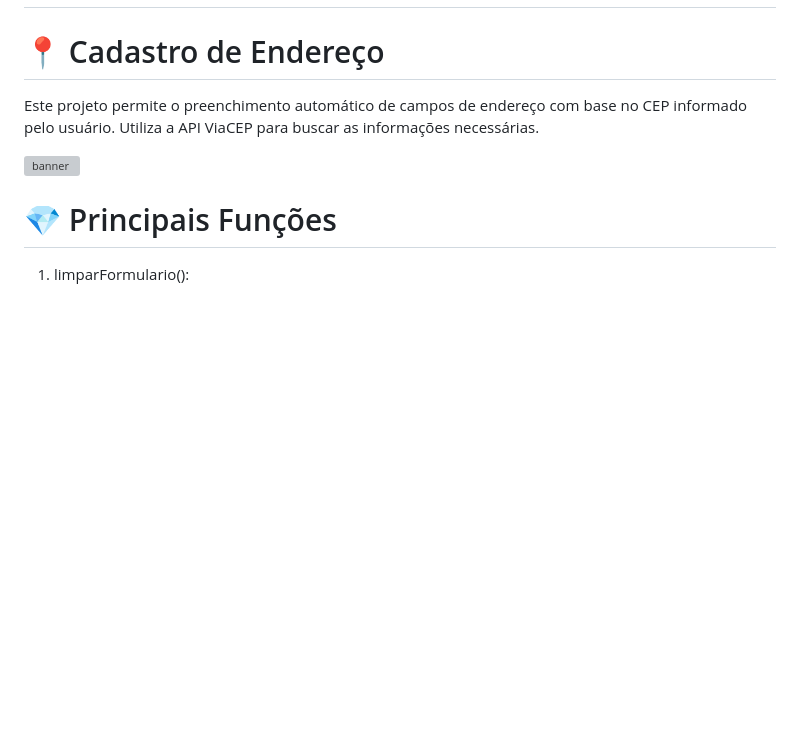
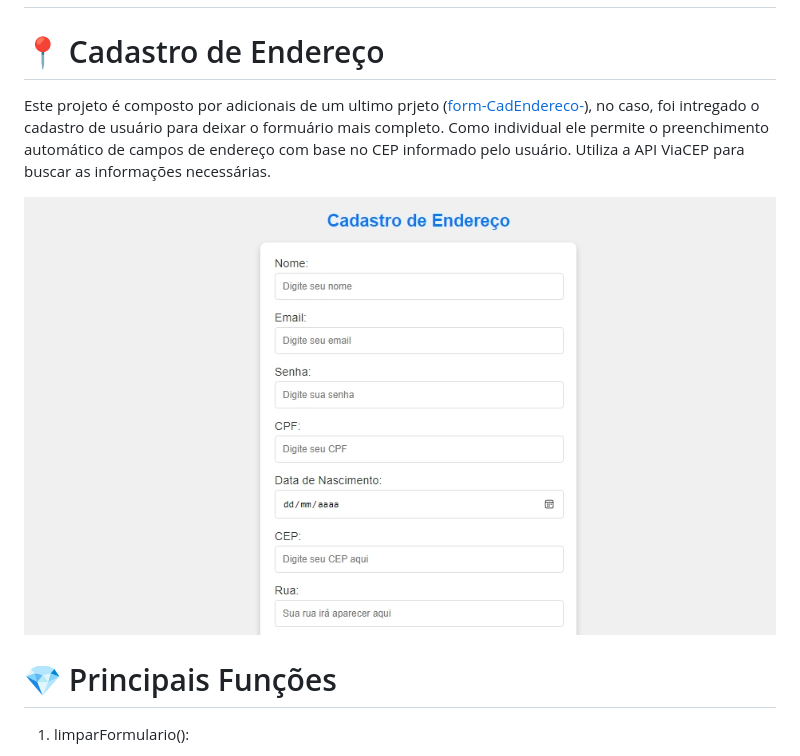
Before and after one commit to SarahLSilva/form-CadEndereCOM, a Markdown page: README.md, the part around the change. Drawn GitHub-style; pictures changed too: img/Banner1.jpeg (added); blank space fills up the shorter version; grey boxes are pictures that could not be loaded.

Commit message:
adicioma detalhes ao projeto

```diff
--- a/README.md
+++ b/README.md
@@ -2,9 +2,9 @@
 
 # 📍 Cadastro de Endereço
 
-Este projeto permite o preenchimento automático de campos de endereço com base no CEP informado pelo usuário. Utiliza a API ViaCEP para buscar as informações necessárias.
+Este projeto é composto por adicionais de um ultimo prjeto ([form-CadEndereco-](https://github.com/SarahLSilva/form-CadEndereco-.git)), no caso, foi intregado o cadastro de usuário para deixar o formuário mais completo. Como individual ele permite o preenchimento automático de campos de endereço com base no CEP informado pelo usuário. Utiliza a API ViaCEP para buscar as informações necessárias.
 
-![banner](img/form-edereco.gif)
+![banner](img/Banner1.jpeg)
 
 # 💎 Principais Funções
 
```
